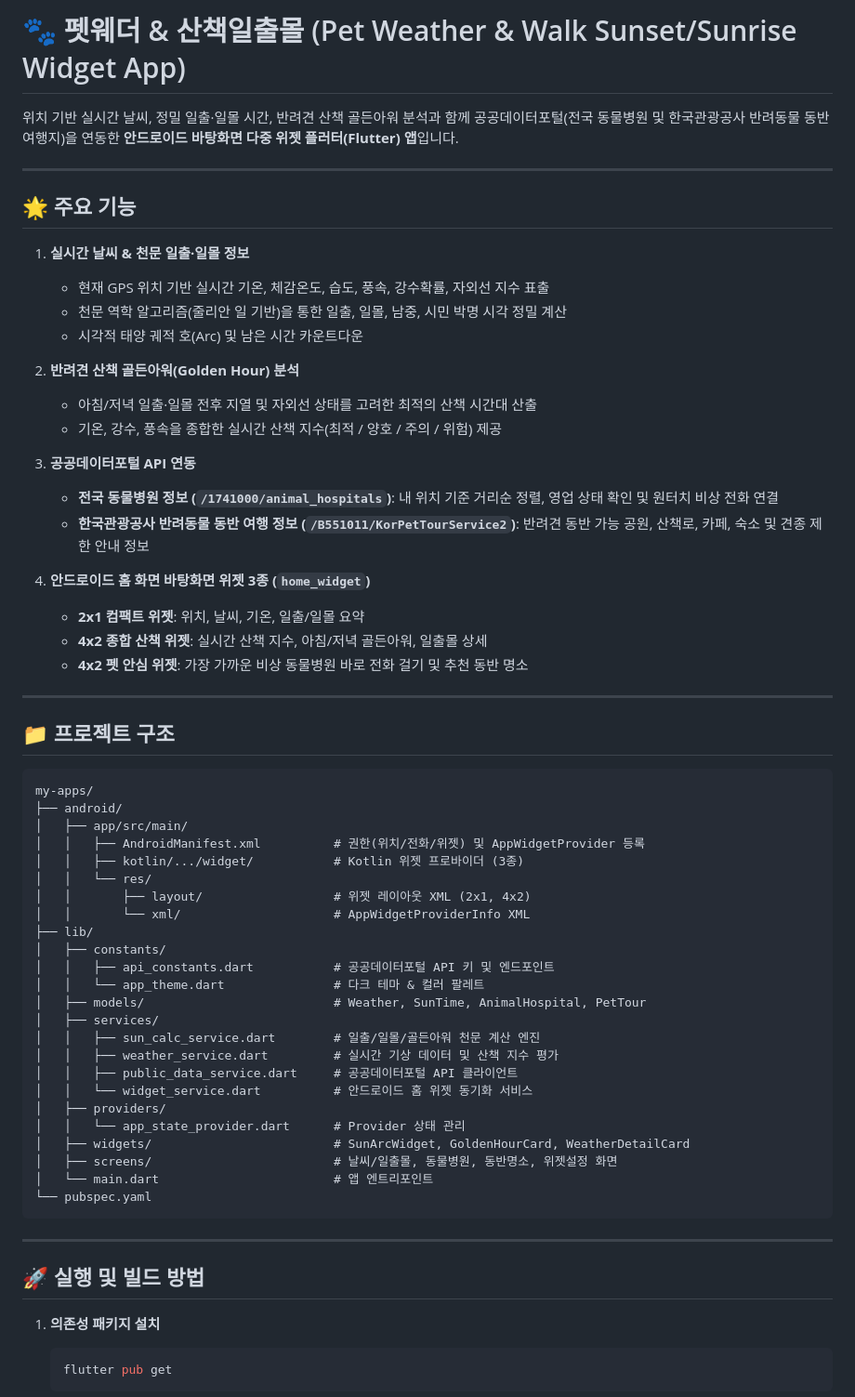
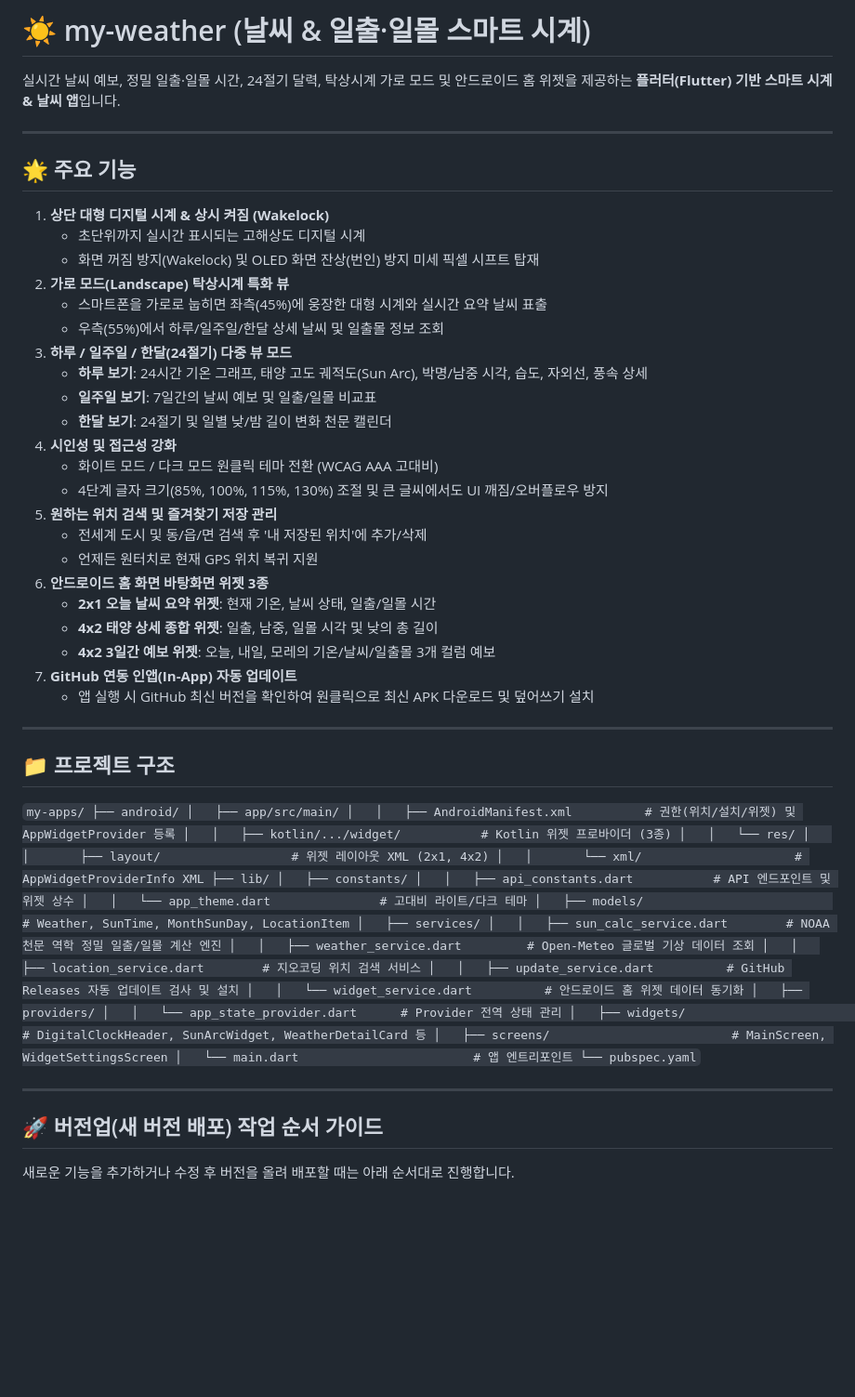
Before and after one commit to andreshim9/my-weather, a Markdown page: README.md, the part around one of its changes. Shown at 93% size. Drawn GitHub-style; blank space fills up the shorter version.

Commit message:
docs: update README.md with comprehensive project guide and version upgrade procedure

````diff
--- a/README.md
+++ b/README.md
@@ -1,66 +1,69 @@
-# 🐾 펫웨더 & 산책일출몰 (Pet Weather & Walk Sunset/Sunrise Widget App)
+# ☀️ my-weather (날씨 & 일출·일몰 스마트 시계)
 
-위치 기반 실시간 날씨, 정밀 일출·일몰 시간, 반려견 산책 골든아워 분석과 함께 공공데이터포털(전국 동물병원 및 한국관광공사 반려동물 동반 여행지)을 연동한 **안드로이드 바탕화면 다중 위젯 플러터(Flutter) 앱**입니다.
+실시간 날씨 예보, 정밀 일출·일몰 시간, 24절기 달력, 탁상시계 가로 모드 및 안드로이드 홈 위젯을 제공하는 **플러터(Flutter) 기반 스마트 시계 & 날씨 앱**입니다.
 
 ---
 
 ## 🌟 주요 기능
 
-1. **실시간 날씨 & 천문 일출·일몰 정보**
-   - 현재 GPS 위치 기반 실시간 기온, 체감온도, 습도, 풍속, 강수확률, 자외선 지수 표출
-   - 천문 역학 알고리즘(줄리안 일 기반)을 통한 일출, 일몰, 남중, 시민 박명 시각 정밀 계산
-   - 시각적 태양 궤적 호(Arc) 및 남은 시간 카운트다운
-
-2. **반려견 산책 골든아워(Golden Hour) 분석**
-   - 아침/저녁 일출·일몰 전후 지열 및 자외선 상태를 고려한 최적의 산책 시간대 산출
-   - 기온, 강수, 풍속을 종합한 실시간 산책 지수(최적 / 양호 / 주의 / 위험) 제공
-
-3. **공공데이터포털 API 연동**
-   - **전국 동물병원 정보 (`/1741000/animal_hospitals`)**: 내 위치 기준 거리순 정렬, 영업 상태 확인 및 원터치 비상 전화 연결
-   - **한국관광공사 반려동물 동반 여행 정보 (`/B551011/KorPetTourService2`)**: 반려견 동반 가능 공원, 산책로, 카페, 숙소 및 견종 제한 안내 정보
-
-4. **안드로이드 홈 화면 바탕화면 위젯 3종 (`home_widget`)**
-   - **2x1 컴팩트 위젯**: 위치, 날씨, 기온, 일출/일몰 요약
-   - **4x2 종합 산책 위젯**: 실시간 산책 지수, 아침/저녁 골든아워, 일출몰 상세
-   - **4x2 펫 안심 위젯**: 가장 가까운 비상 동물병원 바로 전화 걸기 및 추천 동반 명소
+1. **상단 대형 디지털 시계 & 상시 켜짐 (Wakelock)**
+   - 초단위까지 실시간 표시되는 고해상도 디지털 시계
+   - 화면 꺼짐 방지(Wakelock) 및 OLED 화면 잔상(번인) 방지 미세 픽셀 시프트 탑재
+2. **가로 모드(Landscape) 탁상시계 특화 뷰**
+   - 스마트폰을 가로로 눕히면 좌측(45%)에 웅장한 대형 시계와 실시간 요약 날씨 표출
+   - 우측(55%)에서 하루/일주일/한달 상세 날씨 및 일출몰 정보 조회
+3. **하루 / 일주일 / 한달(24절기) 다중 뷰 모드**
+   - **하루 보기**: 24시간 기온 그래프, 태양 고도 궤적도(Sun Arc), 박명/남중 시각, 습도, 자외선, 풍속 상세
+   - **일주일 보기**: 7일간의 날씨 예보 및 일출/일몰 비교표
+   - **한달 보기**: 24절기 및 일별 낮/밤 길이 변화 천문 캘린더
+4. **시인성 및 접근성 강화**
+   - 화이트 모드 / 다크 모드 원클릭 테마 전환 (WCAG AAA 고대비)
+   - 4단계 글자 크기(85%, 100%, 115%, 130%) 조절 및 큰 글씨에서도 UI 깨짐/오버플로우 방지
+5. **원하는 위치 검색 및 즐겨찾기 저장 관리**
+   - 전세계 도시 및 동/읍/면 검색 후 '내 저장된 위치'에 추가/삭제
+   - 언제든 원터치로 현재 GPS 위치 복귀 지원
+6. **안드로이드 홈 화면 바탕화면 위젯 3종**
+   - **2x1 오늘 날씨 요약 위젯**: 현재 기온, 날씨 상태, 일출/일몰 시간
+   - **4x2 태양 상세 종합 위젯**: 일출, 남중, 일몰 시각 및 낮의 총 길이
+   - **4x2 3일간 예보 위젯**: 오늘, 내일, 모레의 기온/날씨/일출몰 3개 컬럼 예보
+7. **GitHub 연동 인앱(In-App) 자동 업데이트**
+   - 앱 실행 시 GitHub 최신 버전을 확인하여 원클릭으로 최신 APK 다운로드 및 덮어쓰기 설치
 
 ---
 
 ## 📁 프로젝트 구조
 
-```
+`
 my-apps/
 ├── android/
 │   ├── app/src/main/
-│   │   ├── AndroidManifest.xml          # 권한(위치/전화/위젯) 및 AppWidgetProvider 등록
+│   │   ├── AndroidManifest.xml          # 권한(위치/설치/위젯) 및 AppWidgetProvider 등록
 │   │   ├── kotlin/.../widget/           # Kotlin 위젯 프로바이더 (3종)
 │   │   └── res/
 │   │       ├── layout/                  # 위젯 레이아웃 XML (2x1, 4x2)
 │   │       └── xml/                     # AppWidgetProviderInfo XML
 ├── lib/
 │   ├── constants/
-│   │   ├── api_constants.dart           # 공공데이터포털 API 키 및 엔드포인트
-│   │   └── app_theme.dart               # 다크 테마 & 컬러 팔레트
-│   ├── models/                          # Weather, SunTime, AnimalHospital, PetTour
+│   │   ├── api_constants.dart           # API 엔드포인트 및 위젯 상수
+│   │   └── app_theme.dart               # 고대비 라이트/다크 테마
+│   ├── models/                          # Weather, SunTime, MonthSunDay, LocationItem
 │   ├── services/
-│   │   ├── sun_calc_service.dart        # 일출/일몰/골든아워 천문 계산 엔진
-│   │   ├── weather_service.dart         # 실시간 기상 데이터 및 산책 지수 평가
-│   │   ├── public_data_service.dart     # 공공데이터포털 API 클라이언트
-│   │   └── widget_service.dart          # 안드로이드 홈 위젯 동기화 서비스
+│   │   ├── sun_calc_service.dart        # NOAA 천문 역학 정밀 일출/일몰 계산 엔진
+│   │   ├── weather_service.dart         # Open-Meteo 글로벌 기상 데이터 조회
+│   │   ├── location_service.dart        # 지오코딩 위치 검색 서비스
+│   │   ├── update_service.dart          # GitHub Releases 자동 업데이트 검사 및 설치
+│   │   └── widget_service.dart          # 안드로이드 홈 위젯 데이터 동기화
 │   ├── providers/
-│   │   └── app_state_provider.dart      # Provider 상태 관리
-│   ├── widgets/                         # SunArcWidget, GoldenHourCard, WeatherDetailCard
-│   ├── screens/                         # 날씨/일출몰, 동물병원, 동반명소, 위젯설정 화면
+│   │   └── app_state_provider.dart      # Provider 전역 상태 관리
+│   ├── widgets/                         # DigitalClockHeader, SunArcWidget, WeatherDetailCard 등
+│   ├── screens/                         # MainScreen, WidgetSettingsScreen
 │   └── main.dart                        # 앱 엔트리포인트
 └── pubspec.yaml
-```
+`
 
 ---
 
-## 🚀 실행 및 빌드 방법
+## 🚀 버전업(새 버전 배포) 작업 순서 가이드
 
-1. **의존성 패키지 설치**
-   ```bash
-   flutter pub get
-   ```
+새로운 기능을 추가하거나 수정 후 버전을 올려 배포할 때는 아래 순서대로 진행합니다.
 
````
Also changed, not shown: other parts of README.md (+48 -8 lines).
